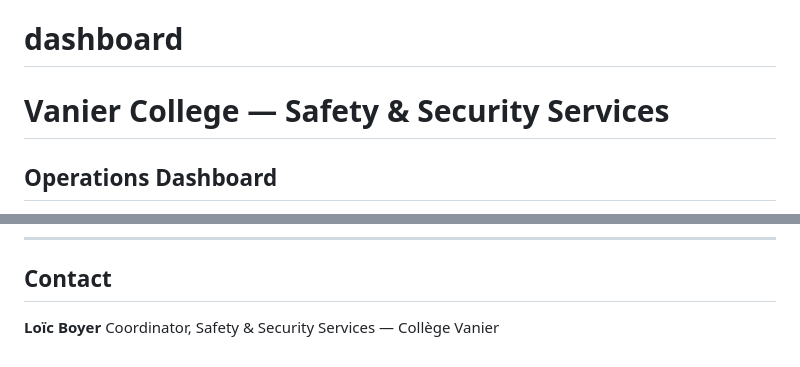
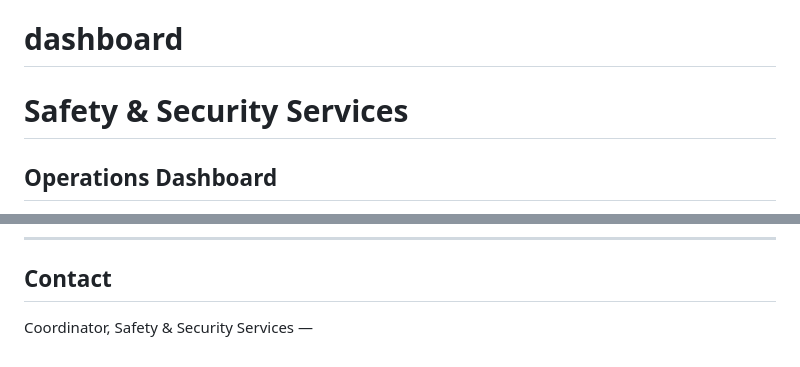
Before and after one commit to LBVC-PASS/dashboard, a Markdown page: README.md, 2 parts joined by grey strips. GitHub-like rendering.

```diff
--- a/README.md
+++ b/README.md
@@ -1,5 +1,5 @@
 # dashboard
-# Vanier College — Safety & Security Services
+# Safety & Security Services
 ## Operations Dashboard
 
 A personal operational dashboard for tracking all active projects, policy development, procurement, facilities, and municipal work. Built as a static HTML file, version-controlled via Git, and updated through Claude Code.
@@ -122,5 +122,4 @@ Restore SEC-004 for annual review
 
 ## Contact
 
-**Loïc Boyer**
-Coordinator, Safety & Security Services — Collège Vanier
+Coordinator, Safety & Security Services —
```
